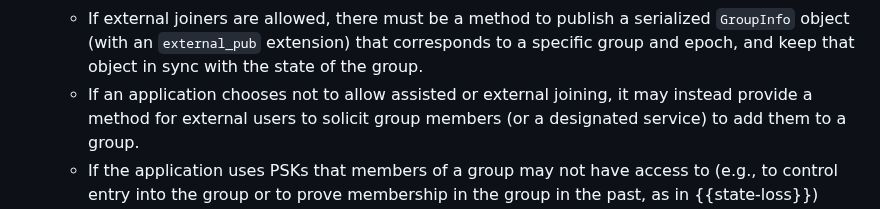
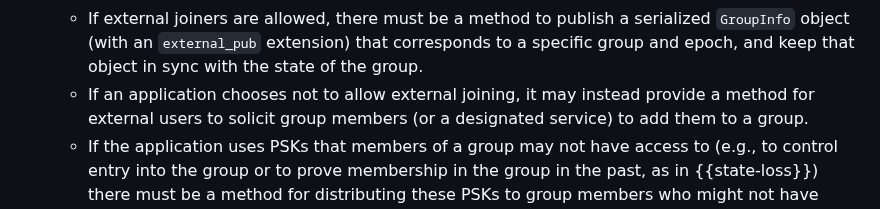
Before and after one commit to mlswg/mls-architecture, a Markdown page: draft-ietf-mls-architecture.md, the part around the change. GitHub-like rendering.

Commit message:
Remove reference to otherwise undefined "assisted" joining. Fixes #244

```diff
--- a/draft-ietf-mls-architecture.md
+++ b/draft-ietf-mls-architecture.md
@@ -1102,7 +1102,7 @@ order for two different deployments based on them to interoperate.
     serialized `GroupInfo` object (with an `external_pub` extension) that
     corresponds to a specific group and epoch, and keep that object in sync with
     the state of the group.
-  - If an application chooses not to allow assisted or external joining, it may
+  - If an application chooses not to allow external joining, it may
     instead provide a method for external users to solicit group members (or a
     designated service) to add them to a group.
   - If the application uses PSKs that members of a group may not have access to
```
